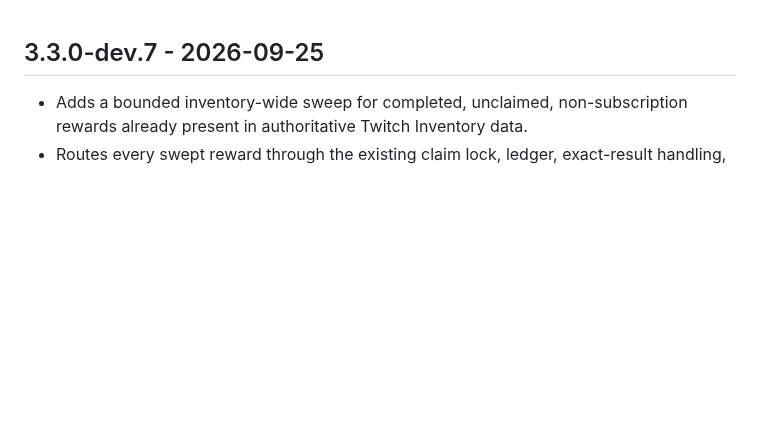
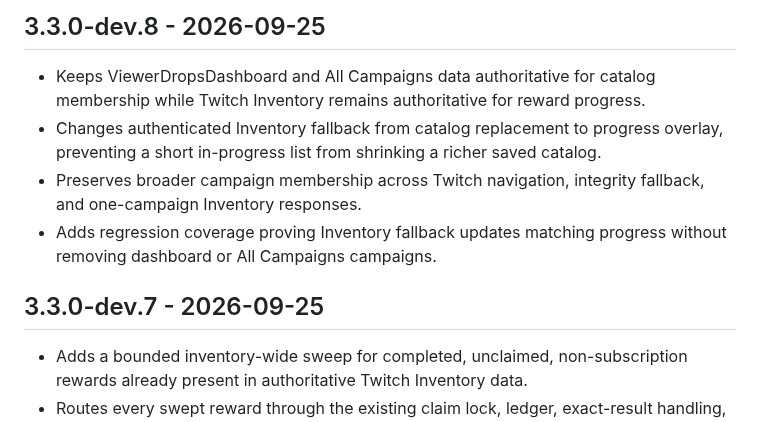
Before and after one commit to ExtraPotions/Dropper, a Markdown page: CHANGELOG.md, the part around the change. Drawn GitHub-style; blank space fills up the shorter version.

Commit message:
docs: add catalog ownership changelog

```diff
--- a/CHANGELOG.md
+++ b/CHANGELOG.md
@@ -1,3 +1,10 @@
+## 3.3.0-dev.8 - 2026-09-25
+
+- Keeps ViewerDropsDashboard and All Campaigns data authoritative for catalog membership while Twitch Inventory remains authoritative for reward progress.
+- Changes authenticated Inventory fallback from catalog replacement to progress overlay, preventing a short in-progress list from shrinking a richer saved catalog.
+- Preserves broader campaign membership across Twitch navigation, integrity fallback, and one-campaign Inventory responses.
+- Adds regression coverage proving Inventory fallback updates matching progress without removing dashboard or All Campaigns campaigns.
+
 ## 3.3.0-dev.7 - 2026-09-25
 
 - Adds a bounded inventory-wide sweep for completed, unclaimed, non-subscription rewards already present in authoritative Twitch Inventory data.
```
